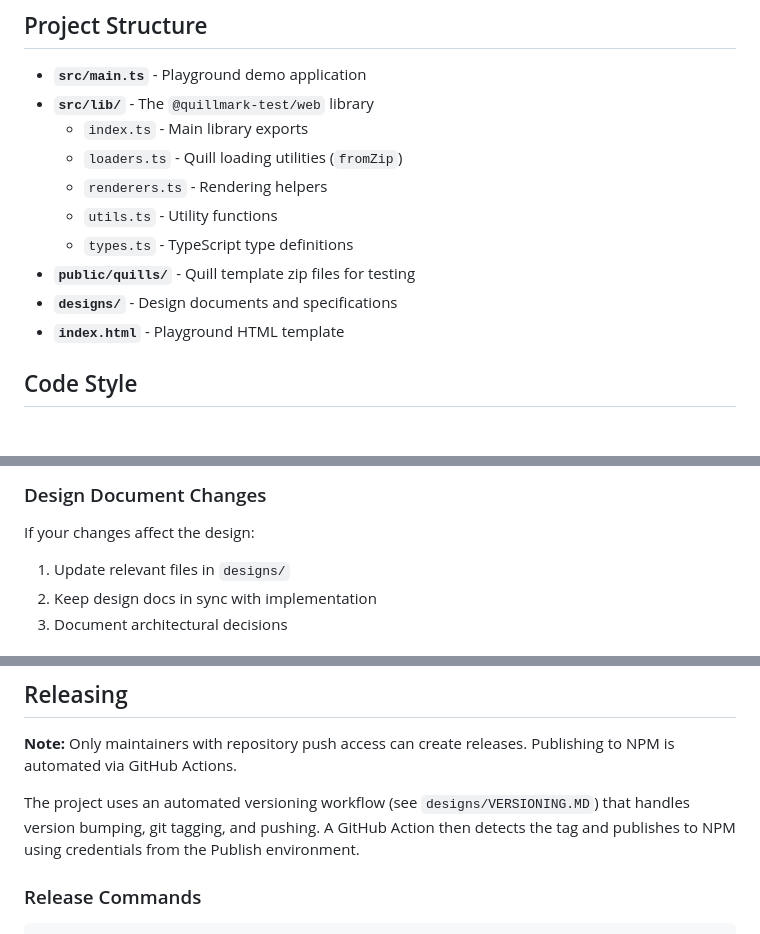
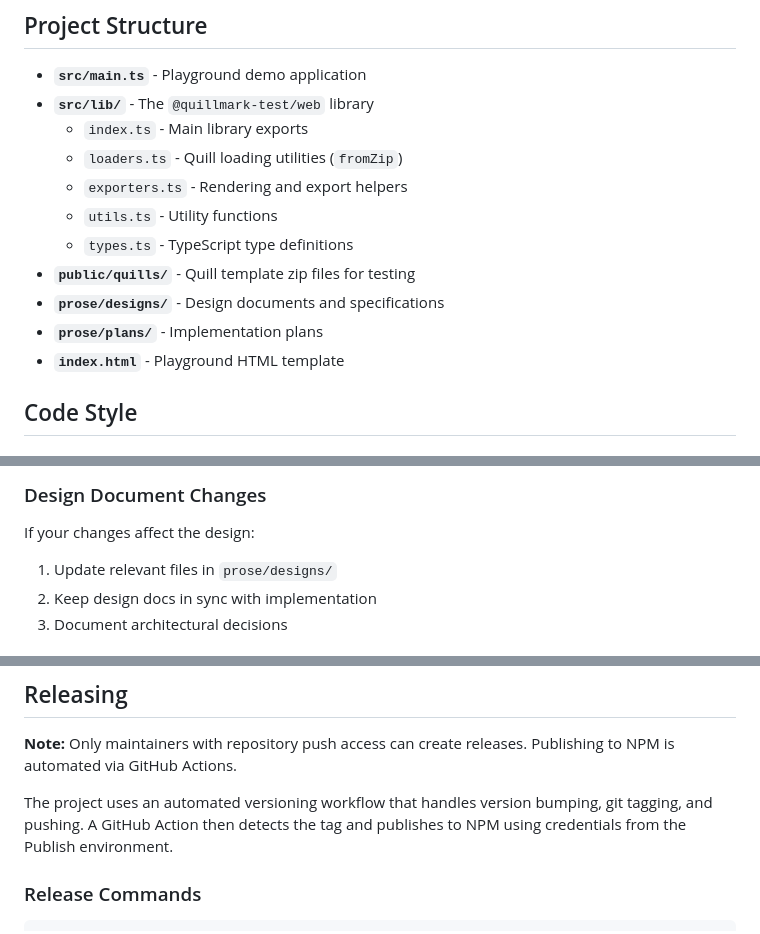
Before and after one commit to nibsbin/quillmark-web, a Markdown page: CONTRIBUTING.md, 3 parts joined by grey strips. Rendered like a GitHub page.

```diff
--- a/CONTRIBUTING.md
+++ b/CONTRIBUTING.md
@@ -42,11 +42,12 @@ Thank you for your interest in contributing to Quillmark Web! This document prov
 - **`src/lib/`** - The `@quillmark-test/web` library
   - `index.ts` - Main library exports
   - `loaders.ts` - Quill loading utilities (`fromZip`)
-  - `renderers.ts` - Rendering helpers
+  - `exporters.ts` - Rendering and export helpers
   - `utils.ts` - Utility functions
   - `types.ts` - TypeScript type definitions
 - **`public/quills/`** - Quill template zip files for testing
-- **`designs/`** - Design documents and specifications
+- **`prose/designs/`** - Design documents and specifications
+- **`prose/plans/`** - Implementation plans
 - **`index.html`** - Playground HTML template
 
 ## Code Style
@@ -103,7 +104,7 @@ When modifying the playground:
 
 If your changes affect the design:
 
-1. Update relevant files in `designs/`
+1. Update relevant files in `prose/designs/`
 2. Keep design docs in sync with implementation
 3. Document architectural decisions
 
@@ -177,7 +178,7 @@ Add fromZip validation for missing Quill.toml
 
 **Note:** Only maintainers with repository push access can create releases. Publishing to NPM is automated via GitHub Actions.
 
-The project uses an automated versioning workflow (see `designs/VERSIONING.MD`) that handles version bumping, git tagging, and pushing. A GitHub Action then detects the tag and publishes to NPM using credentials from the Publish environment.
+The project uses an automated versioning workflow that handles version bumping, git tagging, and pushing. A GitHub Action then detects the tag and publishes to NPM using credentials from the Publish environment.
 
 ### Release Commands
 
```
Also changed, not shown: other parts of CONTRIBUTING.md (+1 -1 lines), README.md (+6 -4 lines), src/lib/README.md (+1 -1 lines).
